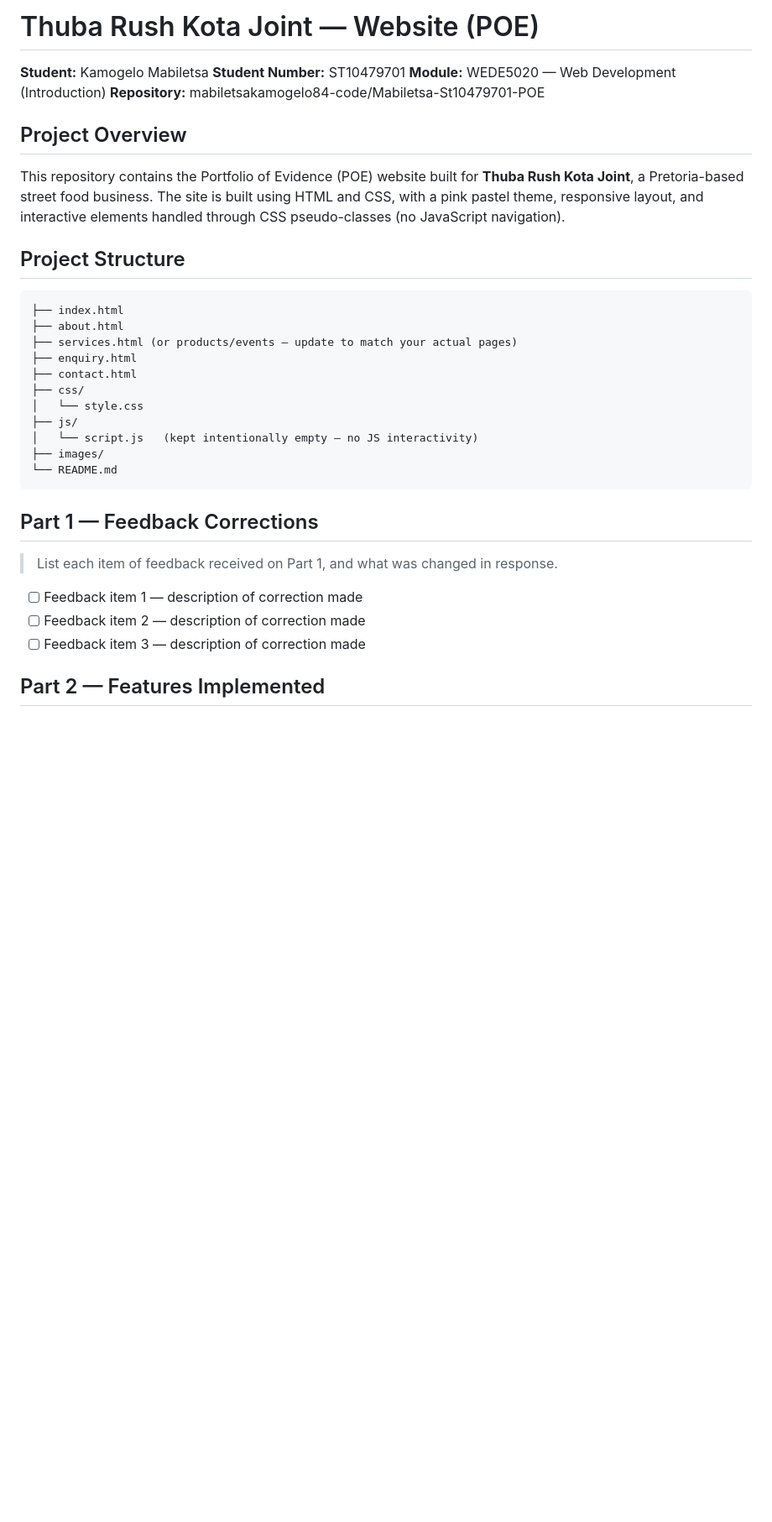
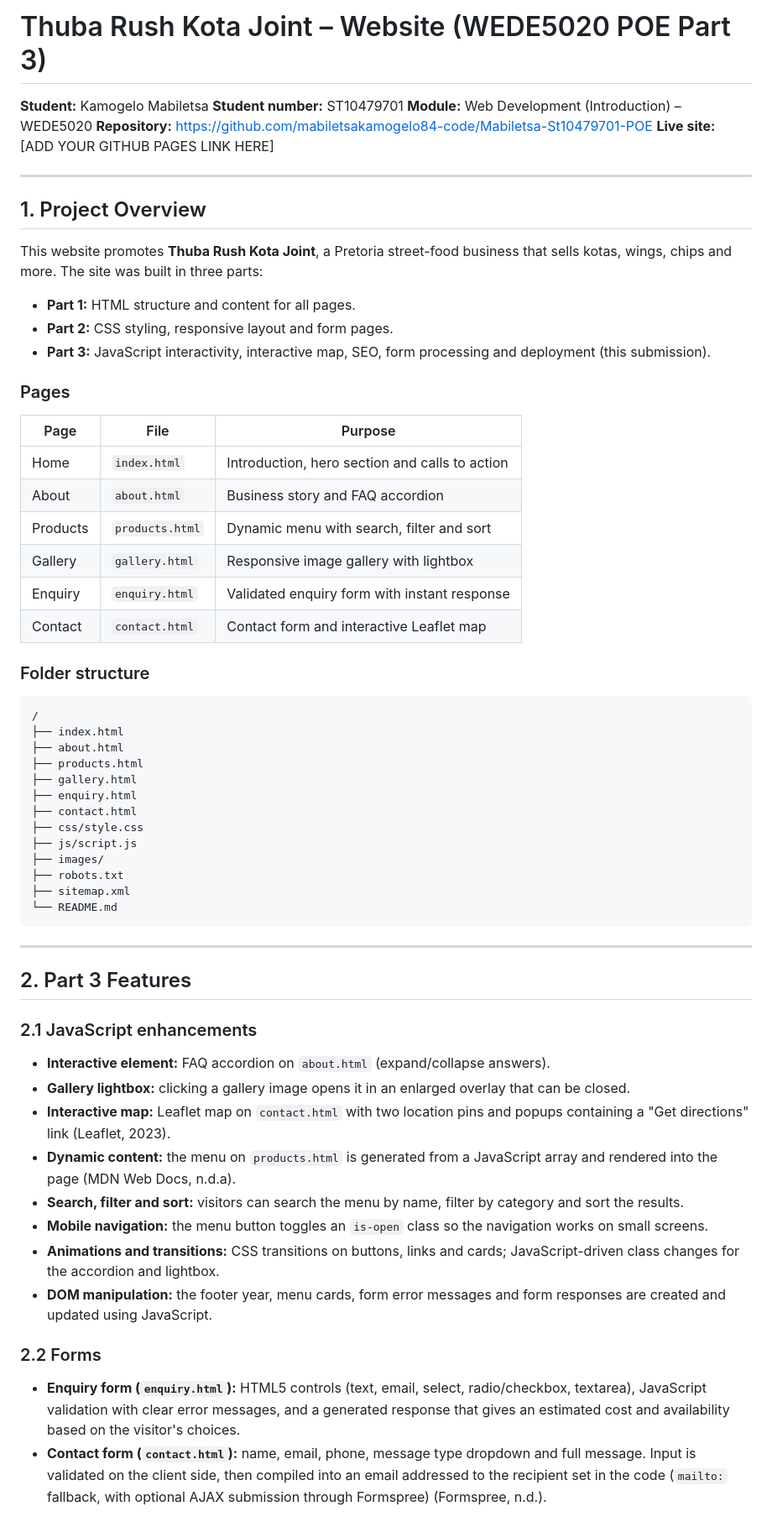
Before and after one commit to mabiletsakamogelo84-code/Mabiletsa-St10479701-POE, a Markdown page: README.md, the part around one of its changes. Shown at 84% size. Rendered like a GitHub page; blank space fills up the shorter version.

````diff
--- a/README.md
+++ b/README.md
@@ -1,37 +1,65 @@
-# Thuba Rush Kota Joint — Website (POE)
+# Thuba Rush Kota Joint – Website (WEDE5020 POE Part 3)
 
 **Student:** Kamogelo Mabiletsa
-**Student Number:** ST10479701
-**Module:** WEDE5020 — Web Development (Introduction)
-**Repository:** mabiletsakamogelo84-code/Mabiletsa-St10479701-POE
+**Student number:** ST10479701
+**Module:** Web Development (Introduction) – WEDE5020
+**Repository:** https://github.com/mabiletsakamogelo84-code/Mabiletsa-St10479701-POE
+**Live site:** [ADD YOUR GITHUB PAGES LINK HERE]
 
-## Project Overview
+---
 
-This repository contains the Portfolio of Evidence (POE) website built for **Thuba Rush Kota Joint**, a Pretoria-based street food business. The site is built using HTML and CSS, with a pink pastel theme, responsive layout, and interactive elements handled through CSS pseudo-classes (no JavaScript navigation).
+## 1. Project Overview
 
-## Project Structure
+This website promotes **Thuba Rush Kota Joint**, a Pretoria street-food business that sells kotas, wings, chips and more. The site was built in three parts:
+
+- **Part 1:** HTML structure and content for all pages.
+- **Part 2:** CSS styling, responsive layout and form pages.
+- **Part 3:** JavaScript interactivity, interactive map, SEO, form processing and deployment (this submission).
+
+### Pages
+
+| Page | File | Purpose |
+|------|------|---------|
+| Home | `index.html` | Introduction, hero section and calls to action |
+| About | `about.html` | Business story and FAQ accordion |
+| Products | `products.html` | Dynamic menu with search, filter and sort |
+| Gallery | `gallery.html` | Responsive image gallery with lightbox |
+| Enquiry | `enquiry.html` | Validated enquiry form with instant response |
+| Contact | `contact.html` | Contact form and interactive Leaflet map |
+
+### Folder structure
 
 ```
+/
 ├── index.html
 ├── about.html
-├── services.html (or products/events — update to match your actual pages)
+├── products.html
+├── gallery.html
 ├── enquiry.html
 ├── contact.html
-├── css/
-│   └── style.css
-├── js/
-│   └── script.js   (kept intentionally empty — no JS interactivity)
+├── css/style.css
+├── js/script.js
 ├── images/
+├── robots.txt
+├── sitemap.xml
 └── README.md
 ```
 
-## Part 1 — Feedback Corrections
+---
 
-> List each item of feedback received on Part 1, and what was changed in response.
+## 2. Part 3 Features
 
-- [ ] Feedback item 1 — description of correction made
-- [ ] Feedback item 2 — description of correction made
-- [ ] Feedback item 3 — description of correction made
+### 2.1 JavaScript enhancements
+- **Interactive element:** FAQ accordion on `about.html` (expand/collapse answers).
+- **Gallery lightbox:** clicking a gallery image opens it in an enlarged overlay that can be closed.
+- **Interactive map:** Leaflet map on `contact.html` with two location pins and popups containing a "Get directions" link (Leaflet, 2023).
+- **Dynamic content:** the menu on `products.html` is generated from a JavaScript array and rendered into the page (MDN Web Docs, n.d.a).
+- **Search, filter and sort:** visitors can search the menu by name, filter by category and sort the results.
+- **Mobile navigation:** the menu button toggles an `is-open` class so the navigation works on small screens.
+- **Animations and transitions:** CSS transitions on buttons, links and cards; JavaScript-driven class changes for the accordion and lightbox.
+- **DOM manipulation:** the footer year, menu cards, form error messages and form responses are created and updated using JavaScript.
 
-## Part 2 — Features Implemented
+### 2.2 Forms
+- **Enquiry form (`enquiry.html`):** HTML5 controls (text, email, select, radio/checkbox, textarea), JavaScript validation with clear error messages, and a generated response that gives an estimated cost and availability based on the visitor's choices.
+- **Contact form (`contact.html`):** name, email, phone, message type dropdown and full message. Input is validated on the client side, then compiled into an email addressed to the recipient set in the code (`mailto:` fallback, with optional AJAX submission through Formspree) (Formspree, n.d.).
 
````
Also changed, not shown: other parts of README.md (+105 -47 lines).
